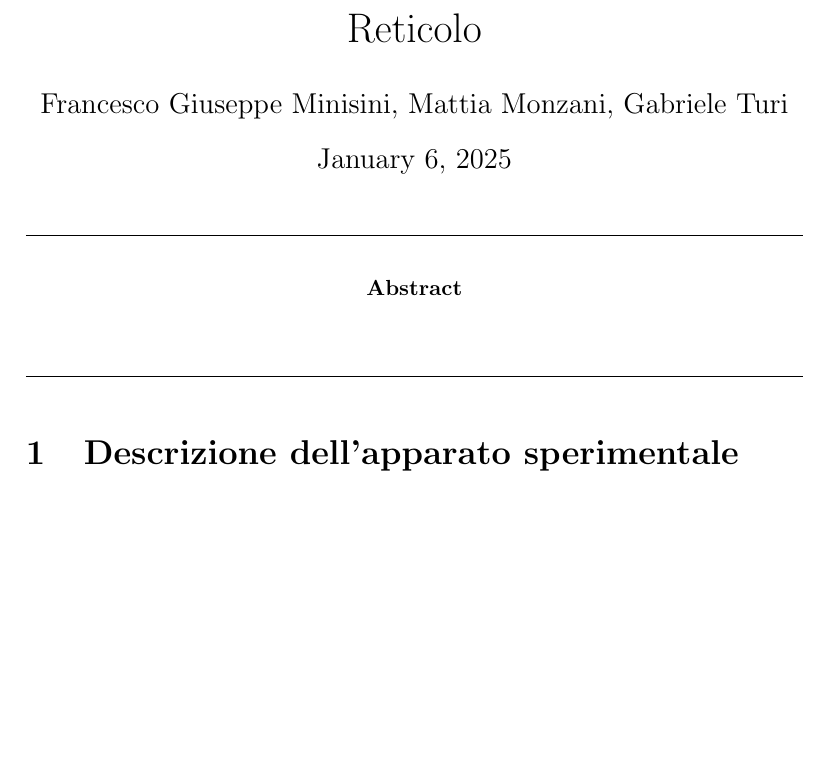
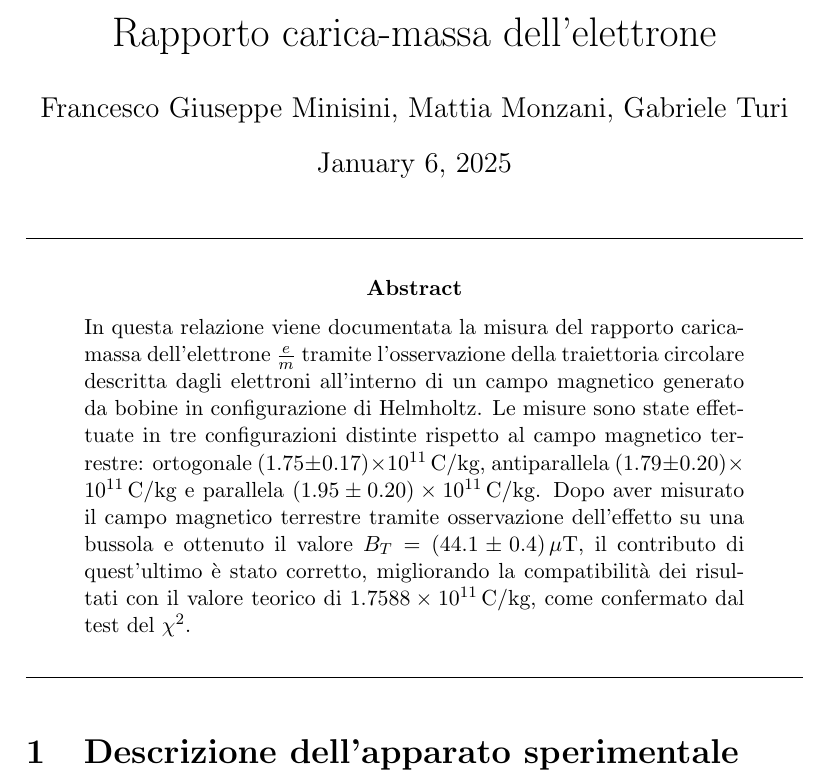
Before and after one commit to Experimental-Physics/Relazioni_2024-5, a LaTeX paper (e_m/Relazione.tex): part of page 1 of 13, cut at the place of the change, the shorter picture padded with empty space. Compiled offline with pdfLaTeX.

Commit message:
Completato abstract e aggiornato titolo

```diff
--- a/e_m/Relazione.tex
+++ b/e_m/Relazione.tex
@@ -11,7 +11,7 @@
 \usepackage{booktabs}
 \usepackage{hyperref}
 
-\title{Reticolo}
+\title{Rapporto carica-massa dell'elettrone}
 \author{Francesco Giuseppe Minisini, Mattia Monzani, Gabriele Turi}
 \date{\today}
 
@@ -22,6 +22,7 @@
 \vspace{9pt}
 \begin{abstract}
     \noindent
+    In questa relazione viene documentata la misura del rapporto carica-massa dell'elettrone \(\frac{e}{m}\) tramite l'osservazione della traiettoria circolare descritta dagli elettroni all'interno di un campo magnetico generato da bobine in configurazione di Helmholtz. Le misure sono state effettuate in tre configurazioni distinte rispetto al campo magnetico terrestre: ortogonale \((1.75 \pm 0.17) \times 10^{11} \, \text{C/kg}\), antiparallela \((1.79 \pm 0.20) \times 10^{11} \, \text{C/kg}\) e parallela \((1.95 \pm 0.20) \times 10^{11} \, \text{C/kg}\). Dopo aver misurato il campo magnetico terrestre tramite osservazione dell'effetto su una bussola e ottenuto il valore \(B_T = (44.1 \pm 0.4) \, \mu\text{T}\), il contributo di quest'ultimo è stato corretto, migliorando la compatibilità dei risultati con il valore teorico di \(1.7588 \times 10^{11} \, \text{C/kg}\), come confermato dal test del \(\chi^2\).
 
 \vspace{20pt}
 \hrule
```
Also changed, not shown: e_m/Relazione.pdf.
